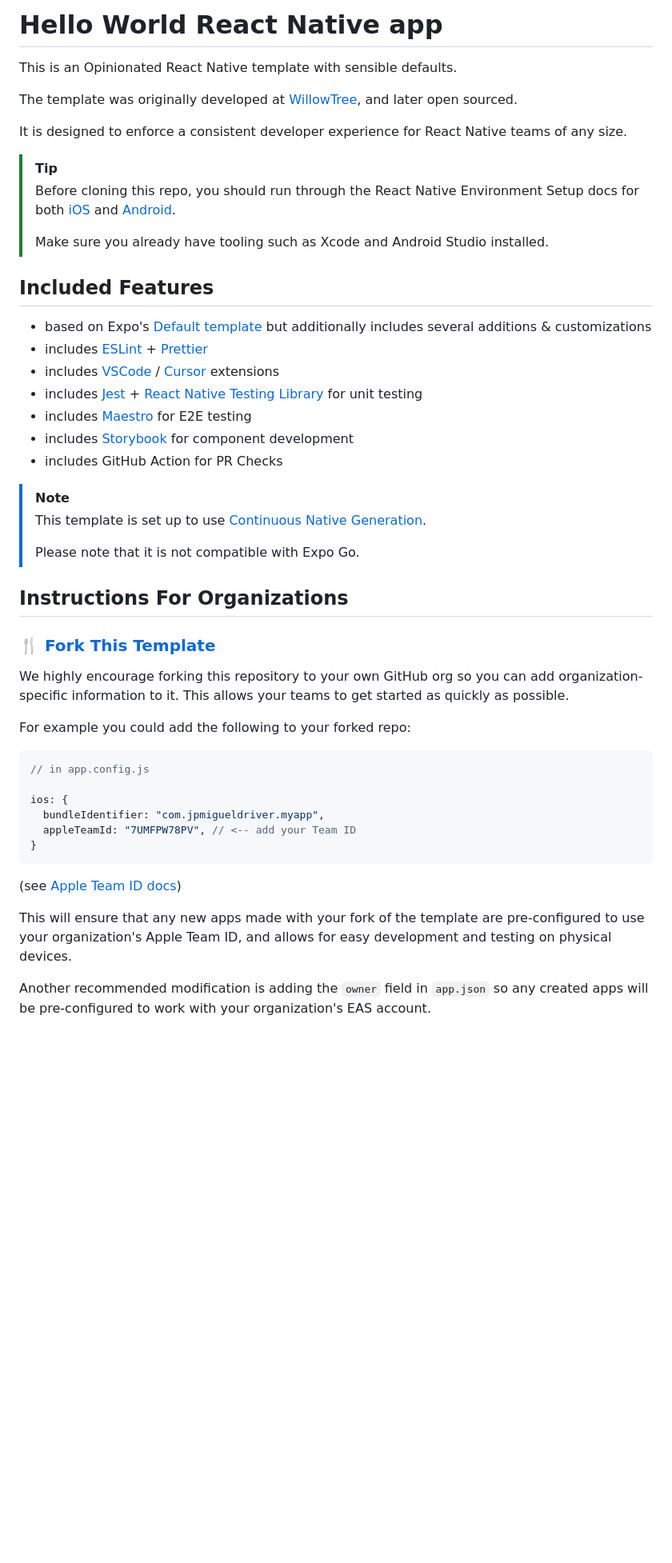
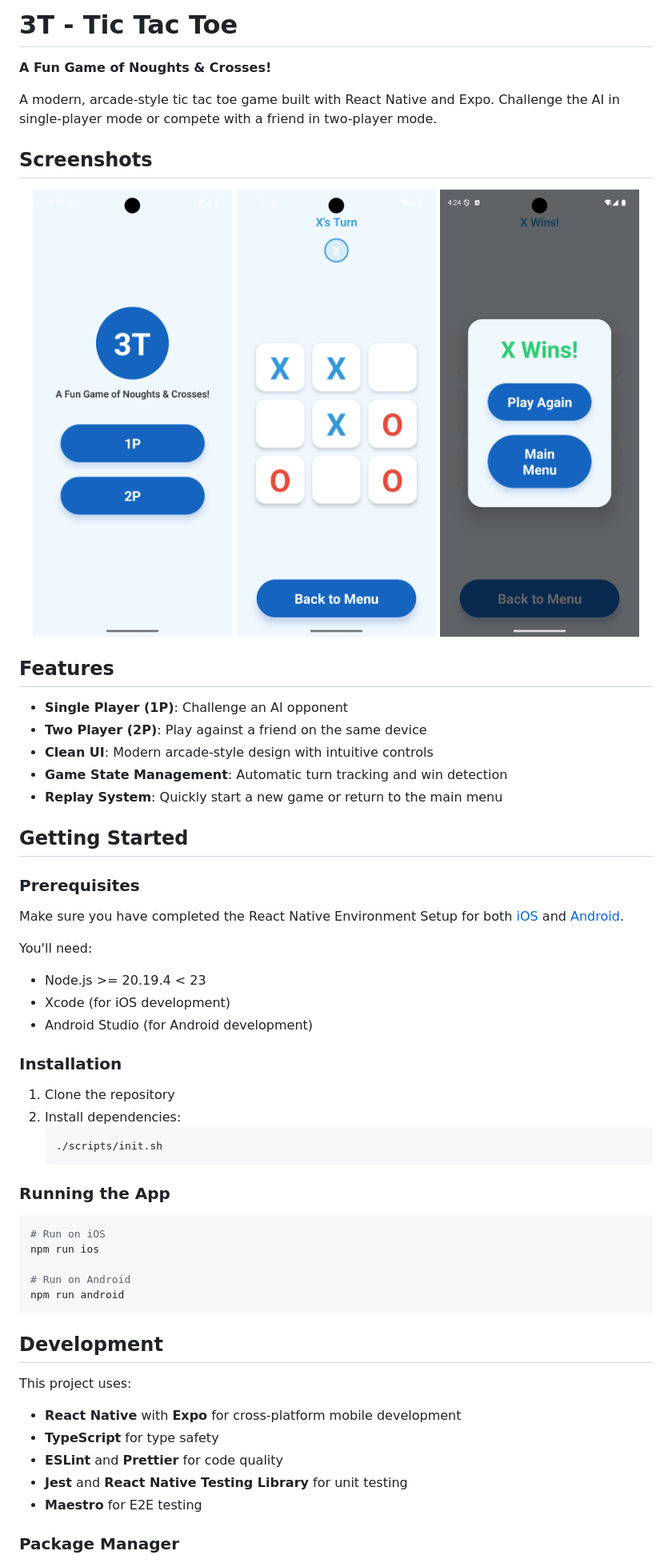
Before and after one commit to sungurtekin01/3t, a Markdown page: README.md, the part around the change printed below. Shown: that part at 80% size. GitHub-like rendering; pictures changed too: screenshots/game-over.png (added), screenshots/gameplay.png (added), screenshots/main-menu.png (added); blank space fills up the shorter version.

````diff
--- a/README.md
+++ b/README.md
@@ -1,51 +1,62 @@
-# Hello World React Native app
+# 3T - Tic Tac Toe
 
-This is an Opinionated React Native template with sensible defaults.
+**A Fun Game of Noughts & Crosses!**
 
-The template was originally developed at [WillowTree](https://github.com/willowtreeapps), and later open sourced.
+A modern, arcade-style tic tac toe game built with React Native and Expo. Challenge the AI in single-player mode or compete with a friend in two-player mode.
 
-It is designed to enforce a consistent developer experience for React Native teams of any size.
+## Screenshots
 
-> [!TIP]
-> Before cloning this repo, you should run through the React Native Environment Setup docs for both [iOS](https://reactnative.dev/docs/set-up-your-environment?os=macos&platform=ios) and [Android](https://reactnative.dev/docs/set-up-your-environment?os=macos&platform=android).
->
-> Make sure you already have tooling such as Xcode and Android Studio installed.
+<p align="center">
+  <img src="./screenshots/main-menu.png" width="250" alt="Main Menu" />
+  <img src="./screenshots/gameplay.png" width="250" alt="Gameplay" />
+  <img src="./screenshots/game-over.png" width="250" alt="Game Over" />
+</p>
 
-## Included Features
+## Features
 
-- based on Expo's [Default template](https://github.com/expo/expo/tree/main/templates/expo-template-default) but additionally includes several additions & customizations
-- includes [ESLint](https://eslint.org) + [Prettier](https://prettier.io)
-- includes [VSCode](https://code.visualstudio.com) / [Cursor](https://www.cursor.com) extensions
-- includes [Jest](https://jestjs.io) + [React Native Testing Library](https://testing-library.com/docs/react-native-testing-library/intro/) for unit testing
-- includes [Maestro](https://maestro.mobile.dev) for E2E testing
-- includes [Storybook](https://storybook.js.org) for component development
-- includes GitHub Action for PR Checks
+- **Single Player (1P)**: Challenge an AI opponent
+- **Two Player (2P)**: Play against a friend on the same device
+- **Clean UI**: Modern arcade-style design with intuitive controls
+- **Game State Management**: Automatic turn tracking and win detection
+- **Replay System**: Quickly start a new game or return to the main menu
 
-> [!NOTE]
-> This template is set up to use [Continuous Native Generation](https://docs.expo.dev/workflow/continuous-native-generation/).
->
-> Please note that it is not compatible with Expo Go.
+## Getting Started
 
-## Instructions For Organizations
+### Prerequisites
 
-### 🍴 [Fork This Template](https://github.com/jpdriver/react-native-template/fork)
+Make sure you have completed the React Native Environment Setup for both [iOS](https://reactnative.dev/docs/set-up-your-environment?os=macos&platform=ios) and [Android](https://reactnative.dev/docs/set-up-your-environment?os=macos&platform=android).
 
-We highly encourage forking this repository to your own GitHub org so you can add organization-specific information to it. This allows your teams to get started as quickly as possible.
+You'll need:
+- Node.js >= 20.19.4 < 23
+- Xcode (for iOS development)
+- Android Studio (for Android development)
 
-For example you could add the following to your forked repo:
+### Installation
 
-```js
-// in app.config.js
+1. Clone the repository
+2. Install dependencies:
+   ```sh
+   ./scripts/init.sh
+   ```
 
-ios: {
-  bundleIdentifier: "com.jpmigueldriver.myapp",
-  appleTeamId: "7UMFPW78PV", // <-- add your Team ID
-}
+### Running the App
+
+```sh
+# Run on iOS
+npm run ios
+
+# Run on Android
+npm run android
 ```
 
-(see [Apple Team ID docs](https://docs.expo.dev/versions/latest/config/app/#appleteamid))
+## Development
 
-This will ensure that any new apps made with your fork of the template are pre-configured to use your organization's Apple Team ID, and allows for easy development and testing on physical devices.
+This project uses:
+- **React Native** with **Expo** for cross-platform mobile development
+- **TypeScript** for type safety
+- **ESLint** and **Prettier** for code quality
+- **Jest** and **React Native Testing Library** for unit testing
+- **Maestro** for E2E testing
 
-Another recommended modification is adding the `owner` field in `app.json` so any created apps will be pre-configured to work with your organization's EAS account.
+### Package Manager
 
````
Also changed, not shown: other parts of README.md (+5 -119 lines).
